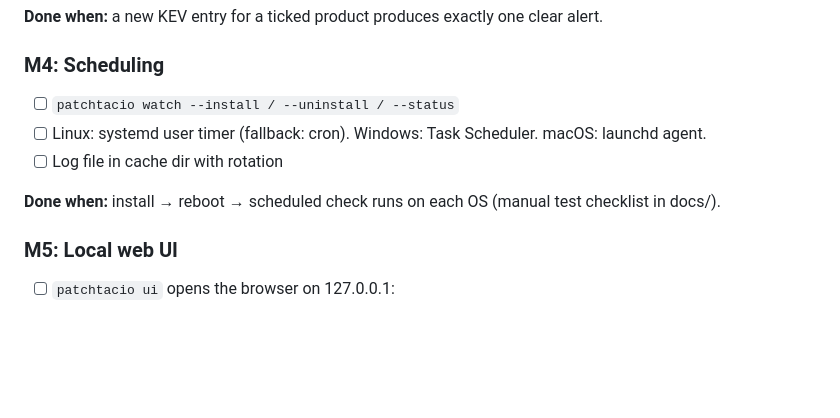
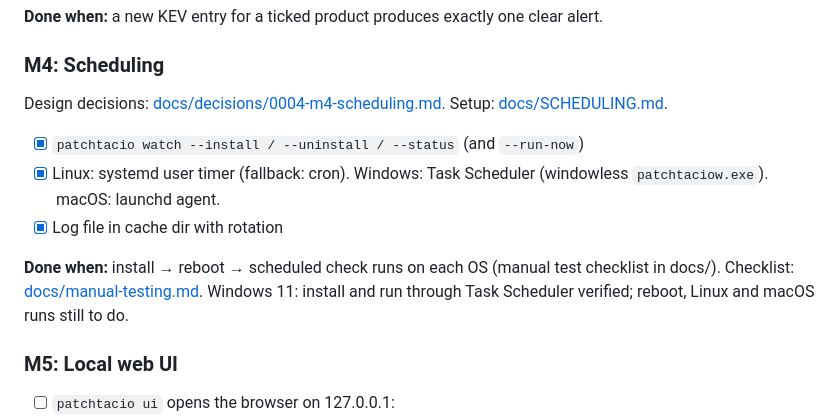
Before and after one commit to MillieBIllie/patchtacio, a Markdown page: docs/ROADMAP.md, the part around the change. Drawn GitHub-style; blank space fills up the shorter version.

Commit message:
docs: tick M4 tasks in roadmap; manual reboot checks still to do
Co-Authored-By: Claude Opus 5.5 <noreply@anthropic.com>

```diff
--- a/docs/ROADMAP.md
+++ b/docs/ROADMAP.md
@@ -51,11 +51,14 @@ Design decisions: [docs/decisions/0002-m3-alerts.md](decisions/0002-m3-alerts.md
 **Done when:** a new KEV entry for a ticked product produces exactly one clear alert.
 
 ### M4: Scheduling
-- [ ] `patchtacio watch --install / --uninstall / --status`
-- [ ] Linux: systemd user timer (fallback: cron). Windows: Task Scheduler. macOS: launchd agent.
-- [ ] Log file in cache dir with rotation
+Design decisions: [docs/decisions/0004-m4-scheduling.md](decisions/0004-m4-scheduling.md). Setup: [docs/SCHEDULING.md](SCHEDULING.md).
+- [x] `patchtacio watch --install / --uninstall / --status` (and `--run-now`)
+- [x] Linux: systemd user timer (fallback: cron). Windows: Task Scheduler (windowless `patchtaciow.exe`). macOS: launchd agent.
+- [x] Log file in cache dir with rotation
 
 **Done when:** install → reboot → scheduled check runs on each OS (manual test checklist in docs/).
+Checklist: [docs/manual-testing.md](manual-testing.md). Windows 11: install and run through Task Scheduler verified;
+reboot, Linux and macOS runs still to do.
 
 ### M5: Local web UI
 - [ ] `patchtacio ui` opens the browser on 127.0.0.1:<random port>
```
